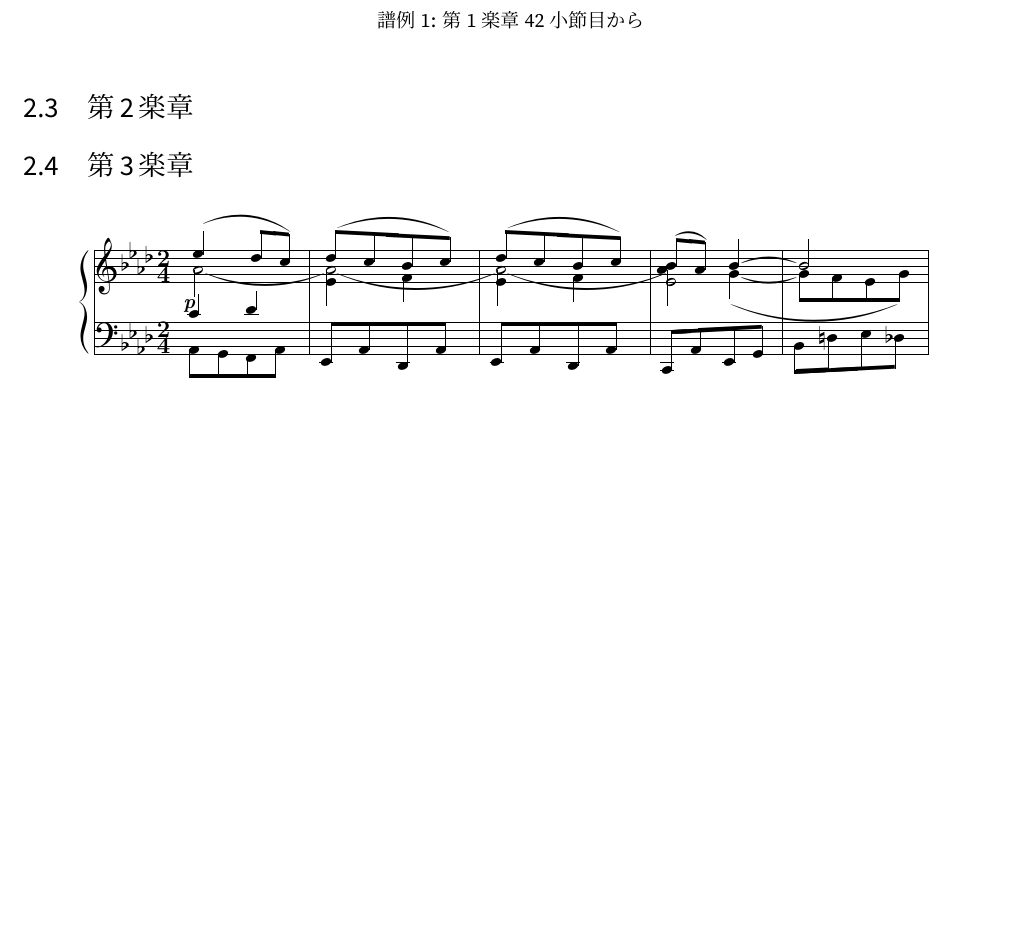
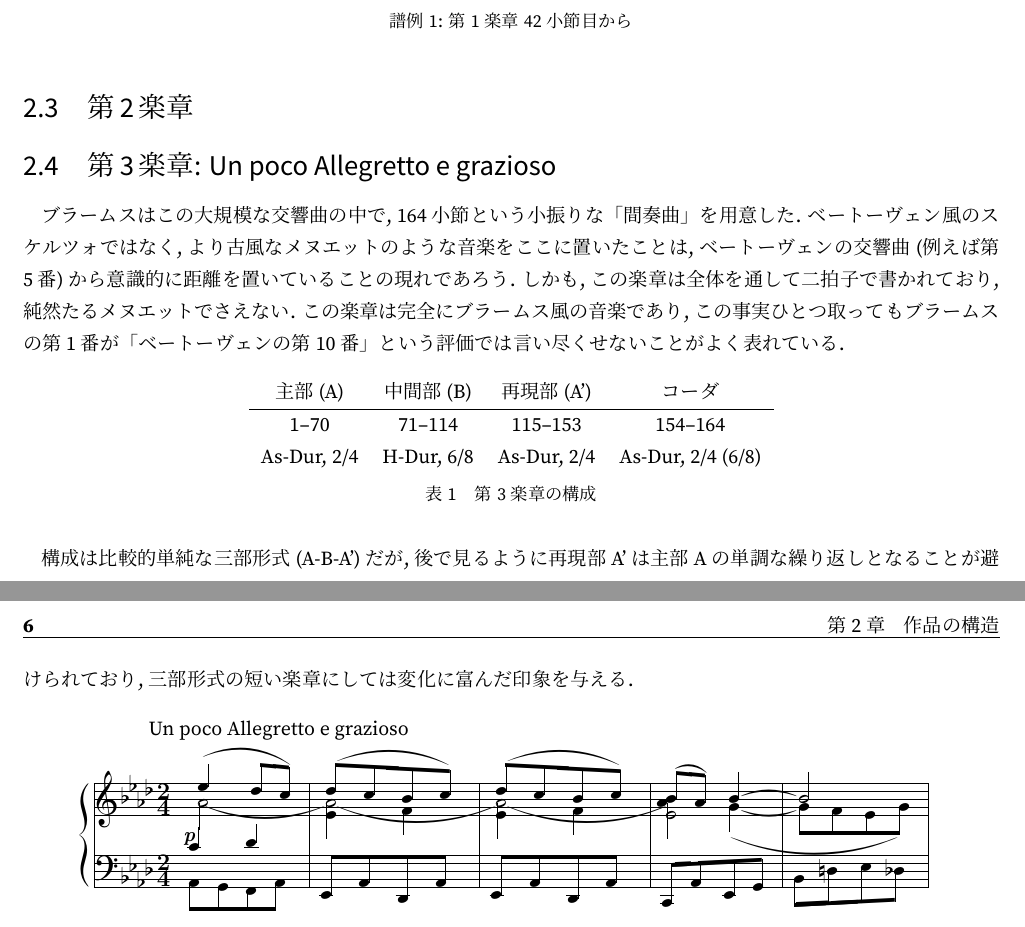
Before and after one commit to jb083/op068, a LaTeX book (op068.tex, which reads structure.tex): part of page 5 of 6 before the commit and two parts of pages 5 and 6 of 7 after it, the two joined at a grey line, cut so that both start at the same text, the shorter picture padded with empty space. The pictures show the PDF file op068.pdf that the author committed with the source.

Commit message:
write sec2.4 (mov3)
overview of mov3

```diff
--- a/structure.tex
+++ b/structure.tex
@@ -46,7 +46,26 @@
 
 \section{第2楽章}
 
-\section{第3楽章}
+\section{第3楽章: Un poco Allegretto e grazioso}
+
+ブラームスはこの大規模な交響曲の中で, 164小節という小振りな「間奏曲」を用意した.
+ベートーヴェン風のスケルツォではなく, より古風なメヌエットのような音楽をここに置いたことは,
+ベートーヴェンの交響曲 (例えば第5番) から意識的に距離を置いていることの現れであろう.
+しかも, この楽章は全体を通して二拍子で書かれており, 純然たるメヌエットでさえない.
+この楽章は完全にブラームス風の音楽であり, この事実ひとつ取ってもブラームスの第1番が「ベートーヴェンの第10番」という評価では言い尽くせないことがよく表れている.
+
+\begin{table}[htbp]
+	\centering
+	\begin{tabular}{cccc}
+		主部 (A) & 中間部 (B) & 再現部 (A') & コーダ \\ \hline
+		1--70 & 71--114 & 115--153 & 154--164 \\
+		As-Dur, 2/4 & H-Dur, 6/8 & As-Dur, 2/4 & As-Dur, 2/4 (6/8)
+	\end{tabular}
+	\caption{第3楽章の構成}
+	\label{structure of mov3}
+\end{table}
+構成は比較的単純な三部形式 (A-B-A') だが, 後で見るように再現部A'は主部Aの単調な繰り返しとなることが避けられており,
+三部形式の短い楽章にしては変化に富んだ印象を与える.
 
 \musicbegin
 	\def\nbinstruments{1}%   % パート数 2
@@ -57,6 +76,7 @@
 	\startextract%
 		%(1)
 		\Notes\cmidstaff{\p}\zqu{c}\ibl{0}{H}{0}\qb{0}{HG}|
+			\zcharnote{y}{\hspace*{-8truemm}Un poco Allegretto e grazioso}
 			\itied{0}{h}\zhl{h}\ibsluru{1}{l}\qu{l}\enotes
 		\Notes\zqu{d}\qb{0}{F}\tbl{0}\qb{0}{H}|
 			\ibu{1}{k}{-2}\qb{1}{k}\tbsluru{1}{j}\tbu{1}\qb{1}{j}\enotes
```
Also changed, not shown: op068.tex (+13 -1 lines), op068.pdf.
